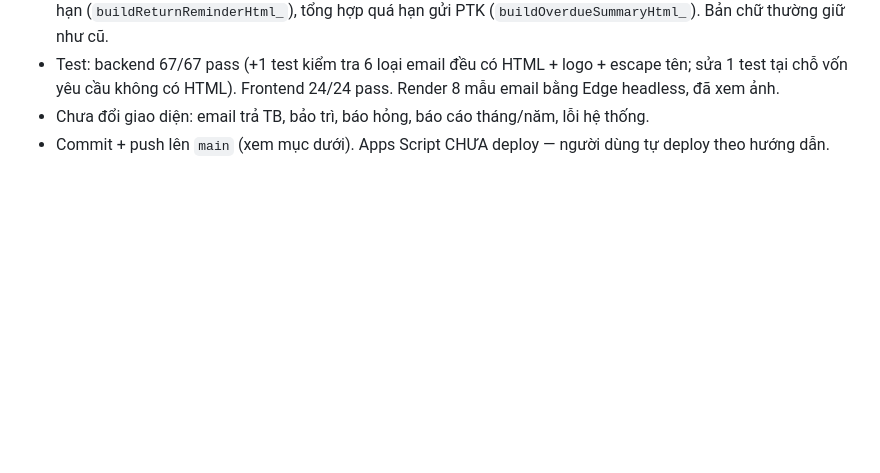
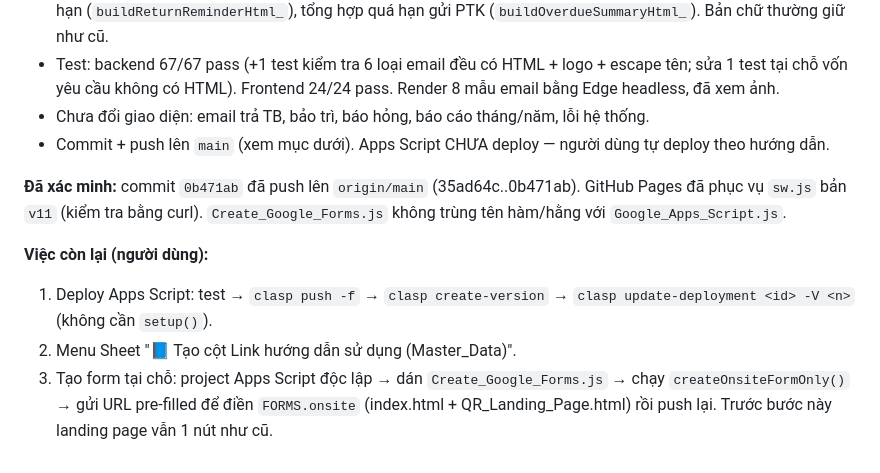
Before and after one commit to phamtiendat-135/HMO-equipment, a Markdown page: SESSION_SUMMARY_2026-10-15.md, the part around the change. GitHub-like rendering; blank space fills up the shorter version.

Commit message:
docs: session 15/10 - ket qua push
Co-Authored-By: Claude Opus 5.5 <noreply@anthropic.com>

```diff
--- a/SESSION_SUMMARY_2026-10-15.md
+++ b/SESSION_SUMMARY_2026-10-15.md
@@ -51,3 +51,10 @@
 - Test: backend 67/67 pass (+1 test kiểm tra 6 loại email đều có HTML + logo + escape tên; sửa 1 test tại chỗ vốn yêu cầu không có HTML). Frontend 24/24 pass. Render 8 mẫu email bằng Edge headless, đã xem ảnh.
 - Chưa đổi giao diện: email trả TB, bảo trì, báo hỏng, báo cáo tháng/năm, lỗi hệ thống.
 - Commit + push lên `main` (xem mục dưới). Apps Script CHƯA deploy — người dùng tự deploy theo hướng dẫn.
+
+**Đã xác minh:** commit `0b471ab` đã push lên `origin/main` (35ad64c..0b471ab). GitHub Pages đã phục vụ `sw.js` bản `v11` (kiểm tra bằng curl). `Create_Google_Forms.js` không trùng tên hàm/hằng với `Google_Apps_Script.js`.
+
+**Việc còn lại (người dùng):**
+1. Deploy Apps Script: test → `clasp push -f` → `clasp create-version` → `clasp update-deployment <id> -V <n>` (không cần `setup()`).
+2. Menu Sheet "📘 Tạo cột Link hướng dẫn sử dụng (Master_Data)".
+3. Tạo form tại chỗ: project Apps Script độc lập → dán `Create_Google_Forms.js` → chạy `createOnsiteFormOnly()` → gửi URL pre-filled để điền `FORMS.onsite` (index.html + QR_Landing_Page.html) rồi push lại. Trước bước này landing page vẫn 1 nút như cũ.
```
